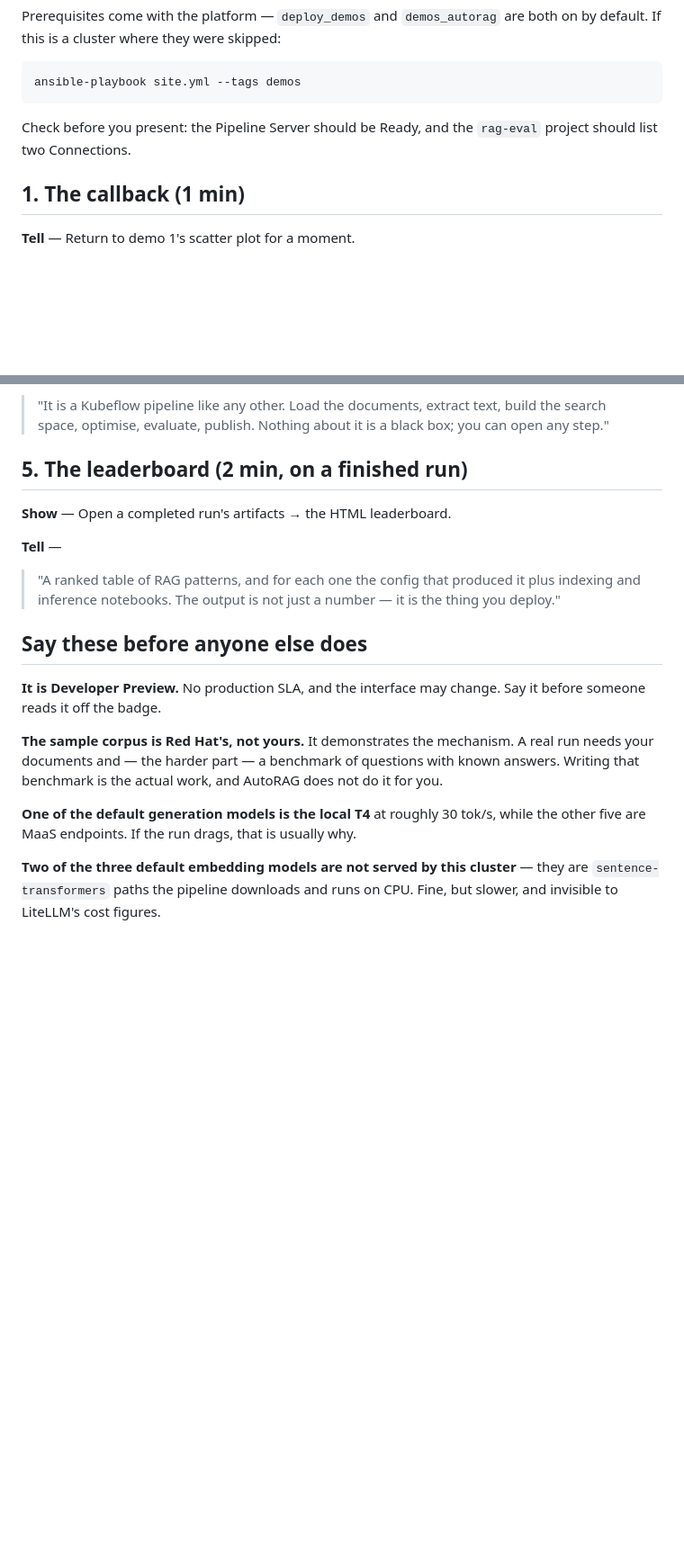
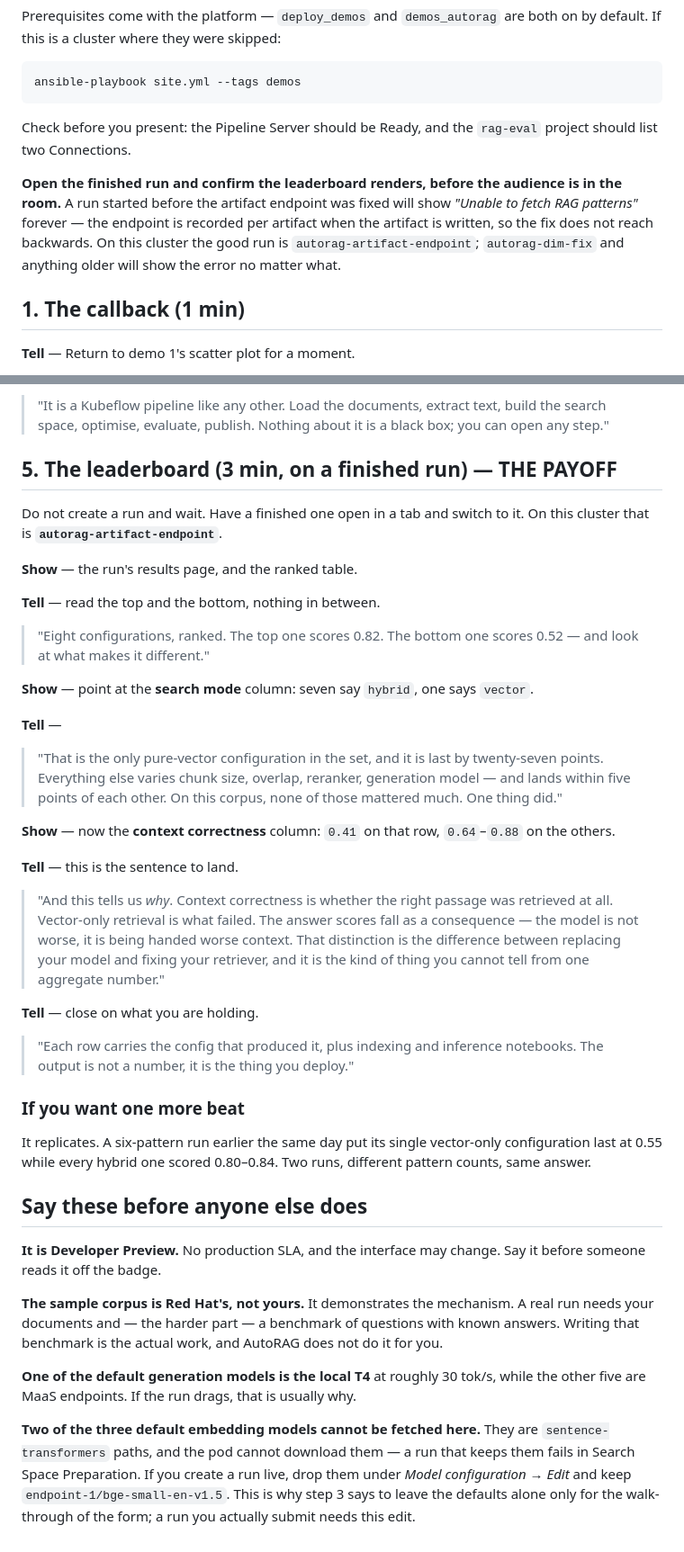
Before and after one commit to explicitworkload/ocp-provisioning, a Markdown page: demos/autorag/WALKTHROUGH.md, 2 parts joined by grey strips. Shown at 90% size. Drawn GitHub-style; blank space fills up the shorter version.

Commit message:
Make the AutoRAG walkthrough presentable from a finished run
Section 5 was written before any run had completed, so the payoff - the
whole reason this demo closes a session - was a placeholder: "a ranked
table of RAG patterns". It now scripts the actual finding, which is
better than the demo was designed to deliver.

The beat is read top, bottom, then one column. Seven of eight
configurations use hybrid search and land within five points of each
other; the eighth is the only pure-vector one and is last by
twenty-seven. Then context correctness, 0.41 against 0.64-0.88, which
says vector-only RETRIEVAL is what failed and the answer scores fell as a
consequence. The model is not worse, it is being handed worse context -
the difference between replacing your model and fixing your retriever,
and not something a single aggregate score tells you.

Three practical corrections that cost a presenter otherwise:

Open the finished run and check it renders BEFORE the room fills. Any run
started before the artifact endpoint was fixed shows "Unable to fetch RAG
patterns" permanently, because the endpoint is recorded per artifact at
write time. Named the good run so nobody has to guess.

Do not create a run and wait for it. Switch to a finished one.

Step 3 said to leave Model configuration at its defaults, which produces
a run that fails in Search Space Preparation several minutes later: two
of the three default embedding models are sentence-transformers paths the
pod cannot fetch. The step now edits them out, and the closing note says
plainly that they cannot be fetched rather than that they are merely
slower.

```diff
--- a/demos/autorag/WALKTHROUGH.md
+++ b/demos/autorag/WALKTHROUGH.md
@@ -30,6 +30,14 @@ ansible-playbook site.yml --tags demos
 
 Check before you present: the Pipeline Server should be Ready, and the
 `rag-eval` project should list two Connections.
+
+**Open the finished run and confirm the leaderboard renders, before the
+audience is in the room.** A run started before the artifact endpoint was
+fixed will show *"Unable to fetch RAG patterns"* forever — the endpoint is
+recorded per artifact when the artifact is written, so the fix does not
+reach backwards. On this cluster the good run is
+`autorag-artifact-endpoint`; `autorag-dim-fix` and anything older will
+show the error no matter what.
 
 ## 1. The callback (1 min)
 
@@ -89,14 +100,48 @@ Check before you present: the Pipeline Server should be Ready, and the
 > text, build the search space, optimise, evaluate, publish. Nothing about
 > it is a black box; you can open any step."
 
-## 5. The leaderboard (2 min, on a finished run)
+## 5. The leaderboard (3 min, on a finished run) — THE PAYOFF
 
-**Show** — Open a completed run's artifacts → the HTML leaderboard.
+Do not create a run and wait. Have a finished one open in a tab and switch
+to it. On this cluster that is **`autorag-artifact-endpoint`**.
+
+**Show** — the run's results page, and the ranked table.
+
+**Tell** — read the top and the bottom, nothing in between.
+
+> "Eight configurations, ranked. The top one scores 0.82. The bottom one
+> scores 0.52 — and look at what makes it different."
+
+**Show** — point at the **search mode** column: seven say `hybrid`, one
+says `vector`.
 
 **Tell** —
-> "A ranked table of RAG patterns, and for each one the config that
-> produced it plus indexing and inference notebooks. The output is not just
-> a number — it is the thing you deploy."
+> "That is the only pure-vector configuration in the set, and it is last by
+> twenty-seven points. Everything else varies chunk size, overlap, reranker,
+> generation model — and lands within five points of each other. On this
+> corpus, none of those mattered much. One thing did."
+
+**Show** — now the **context correctness** column: `0.41` on that row,
+`0.64`–`0.88` on the others.
+
+**Tell** — this is the sentence to land.
+> "And this tells us *why*. Context correctness is whether the right
+> passage was retrieved at all. Vector-only retrieval is what failed. The
+> answer scores fall as a consequence — the model is not worse, it is being
+> handed worse context. That distinction is the difference between
+> replacing your model and fixing your retriever, and it is the kind of
+> thing you cannot tell from one aggregate number."
+
+**Tell** — close on what you are holding.
+> "Each row carries the config that produced it, plus indexing and
+> inference notebooks. The output is not a number, it is the thing you
+> deploy."
+
+### If you want one more beat
+
+It replicates. A six-pattern run earlier the same day put its single
+vector-only configuration last at 0.55 while every hybrid one scored
+0.80–0.84. Two runs, different pattern counts, same answer.
 
 ## Say these before anyone else does
 
@@ -112,6 +157,10 @@ actual work, and AutoRAG does not do it for you.
 tok/s, while the other five are MaaS endpoints. If the run drags, that is
 usually why.
 
-**Two of the three default embedding models are not served by this
-cluster** — they are `sentence-transformers` paths the pipeline downloads
-and runs on CPU. Fine, but slower, and invisible to LiteLLM's cost figures.
+**Two of the three default embedding models cannot be fetched here.** They
+are `sentence-transformers` paths, and the pod cannot download them — a
+run that keeps them fails in Search Space Preparation. If you create a run
+live, drop them under *Model configuration → Edit* and keep
+`endpoint-1/bge-small-en-v1.5`. This is why step 3 says to leave the
+defaults alone only for the walk-through of the form; a run you actually
+submit needs this edit.
```
Also changed, not shown: other parts of demos/autorag/WALKTHROUGH.md (+5 -2 lines).
